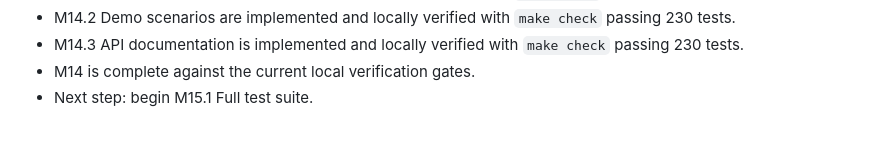
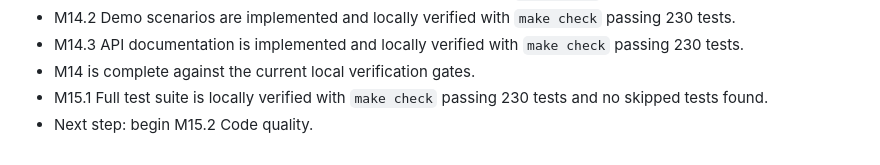
Before and after one commit to DeviDeviDeviKanumilli/YouthCode, a Markdown page: IMPLEMENTATION_ROADMAP.md, the part around the change. Drawn GitHub-style.

Commit message:
M15.1 Verify full test suite

```diff
--- a/IMPLEMENTATION_ROADMAP.md
+++ b/IMPLEMENTATION_ROADMAP.md
@@ -193,4 +193,5 @@ M1.4 migration foundation:
 - M14.2 Demo scenarios are implemented and locally verified with `make check` passing 230 tests.
 - M14.3 API documentation is implemented and locally verified with `make check` passing 230 tests.
 - M14 is complete against the current local verification gates.
-- Next step: begin M15.1 Full test suite.
+- M15.1 Full test suite is locally verified with `make check` passing 230 tests and no skipped tests found.
+- Next step: begin M15.2 Code quality.
```
